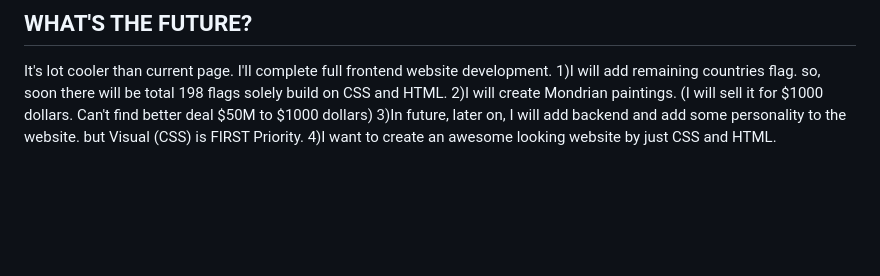
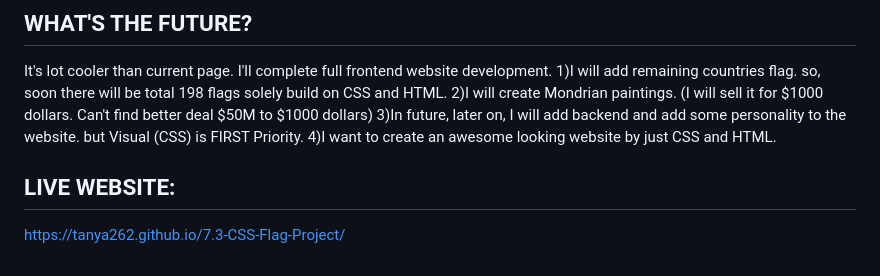
Before and after one commit to Tanya262/7.3-CSS-Flag-Project, a Markdown page: README.md, the part around the change. Rendered like a GitHub page; blank space fills up the shorter version.

Commit message:
Update README with live website link
Added live website link to README.

```diff
--- a/README.md
+++ b/README.md
@@ -70,3 +70,6 @@ It's lot cooler than current page. I'll complete full frontend website developme
 2)I will create Mondrian paintings. (I will sell it for $1000 dollars. Can't find better deal $50M to $1000 dollars)
 3)In future, later on, I will add backend and add some personality to the website. but Visual (CSS) is FIRST Priority.
 4)I want to create an awesome looking website by just CSS and HTML.
+
+## LIVE WEBSITE:
+https://tanya262.github.io/7.3-CSS-Flag-Project/
```
